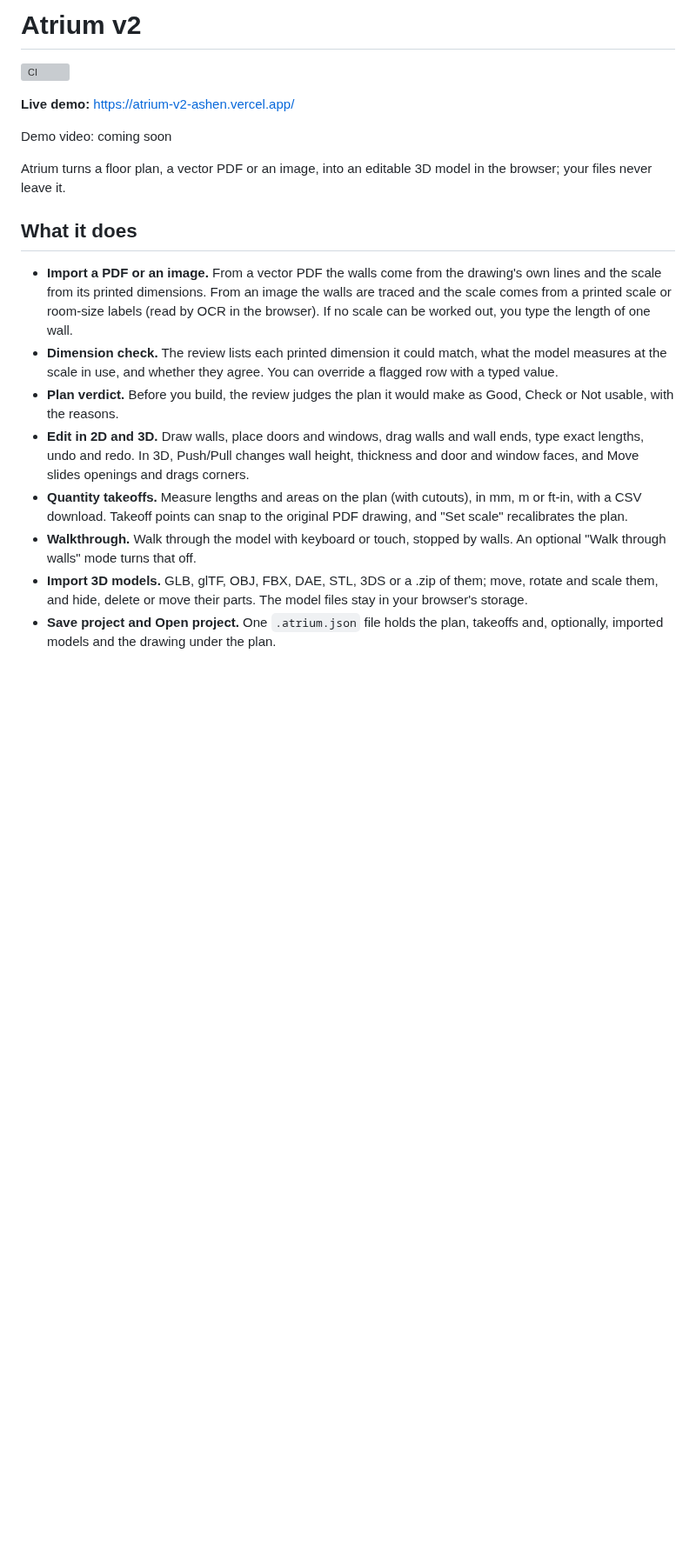
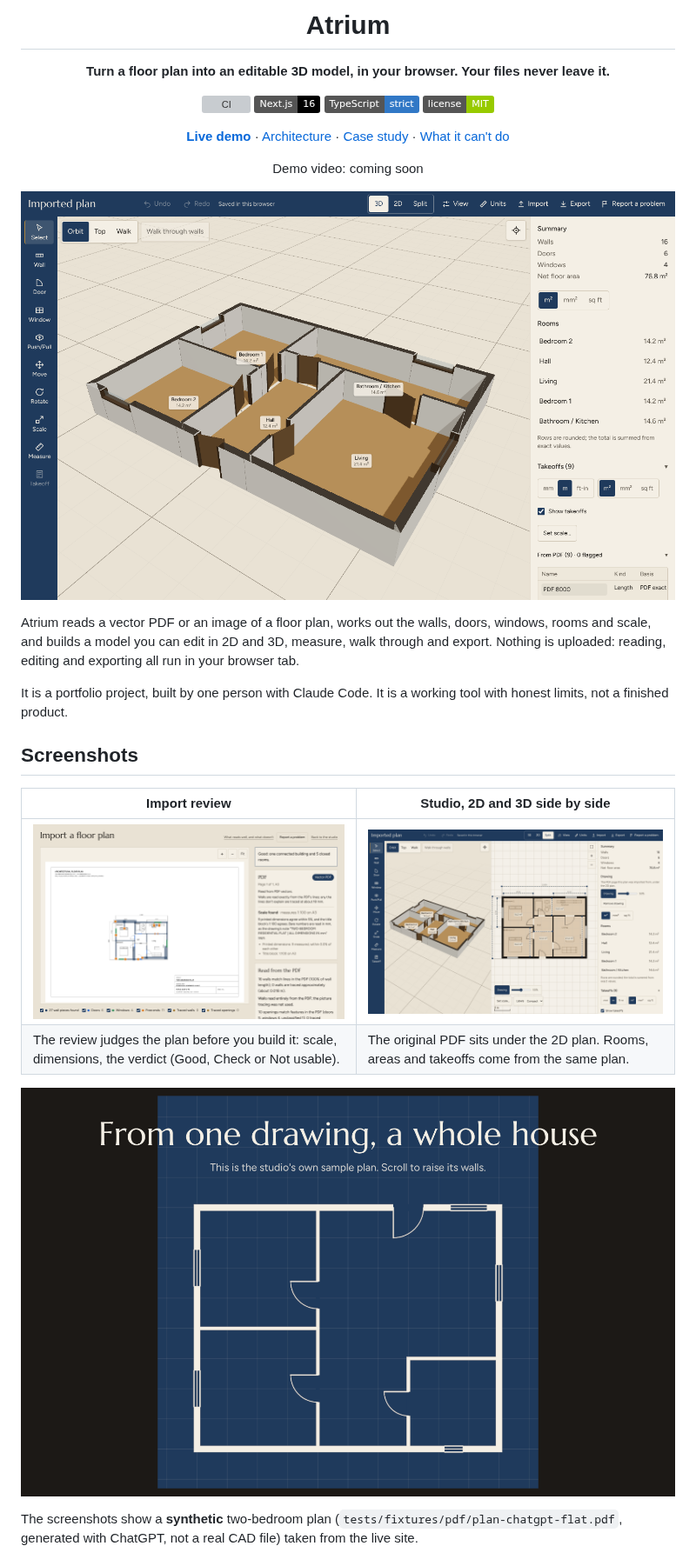
Before and after one commit to RachitMittal-20/Atrium-v2, a Markdown page: README.md, the part around one of its changes. Shown at 87% size. GitHub-like rendering; pictures changed too: docs/images/import-review.png (added), docs/images/landing.png (added), docs/images/studio-3d-cutaway.png (added); badges without logos; blank space fills up the shorter version; grey boxes are pictures that could not be loaded.

```diff
--- a/README.md
+++ b/README.md
@@ -1,20 +1,34 @@
-# Atrium v2
+<div align="center">
+
+# Atrium
+
+**Turn a floor plan into an editable 3D model, in your browser. Your files never leave it.**
 
 [![CI](https://github.com/RachitMittal-20/Atrium-v2/actions/workflows/ci.yml/badge.svg)](https://github.com/RachitMittal-20/Atrium-v2/actions/workflows/ci.yml)
+![Next.js 16](https://img.shields.io/badge/Next.js-16-black)
+![TypeScript strict](https://img.shields.io/badge/TypeScript-strict-3178c6)
+![License MIT](https://img.shields.io/badge/license-MIT-green)
 
-**Live demo:** https://atrium-v2-ashen.vercel.app/
+[**Live demo**](https://atrium-v2-ashen.vercel.app/) · [Architecture](docs/ARCHITECTURE.md) · [Case study](docs/case-study-arrowhead-scale.md) · [What it can't do](src/app/limits/page.tsx)
 
 Demo video: coming soon
 
-Atrium turns a floor plan, a vector PDF or an image, into an editable 3D model in the browser; your files never leave it.
+![Atrium's studio: an imported plan in 3D with the walls cut at 1.2 m and rooms named](docs/images/studio-3d-cutaway.png)
 
-## What it does
+</div>
 
-- **Import a PDF or an image.** From a vector PDF the walls come from the drawing's own lines and the scale from its printed dimensions. From an image the walls are traced and the scale comes from a printed scale or room-size labels (read by OCR in the browser). If no scale can be worked out, you type the length of one wall.
-- **Dimension check.** The review lists each printed dimension it could match, what the model measures at the scale in use, and whether they agree. You can override a flagged row with a typed value.
-- **Plan verdict.** Before you build, the review judges the plan it would make as Good, Check or Not usable, with the reasons.
-- **Edit in 2D and 3D.** Draw walls, place doors and windows, drag walls and wall ends, type exact lengths, undo and redo. In 3D, Push/Pull changes wall height, thickness and door and window faces, and Move slides openings and drags corners.
-- **Quantity takeoffs.** Measure lengths and areas on the plan (with cutouts), in mm, m or ft-in, with a CSV download. Takeoff points can snap to the original PDF drawing, and "Set scale" recalibrates the plan.
-- **Walkthrough.** Walk through the model with keyboard or touch, stopped by walls. An optional "Walk through walls" mode turns that off.
-- **Import 3D models.** GLB, glTF, OBJ, FBX, DAE, STL, 3DS or a .zip of them; move, rotate and scale them, and hide, delete or move their parts. The model files stay in your browser's storage.
-- **Save project and Open project.** One `.atrium.json` file holds the plan, takeoffs and, optionally, imported models and the drawing under the plan.
+Atrium reads a vector PDF or an image of a floor plan, works out the walls, doors, windows, rooms and scale, and builds a model you can edit in 2D and 3D, measure, walk through and export. Nothing is uploaded: reading, editing and exporting all run in your browser tab.
+
+It is a portfolio project, built by one person with Claude Code. It is a working tool with honest limits, not a finished product.
+
+## Screenshots
+
+| Import review | Studio, 2D and 3D side by side |
+| --- | --- |
+| ![Import review: plan verdict, scale found, walls read from the PDF](docs/images/import-review.png) | ![Split view: the 3D model next to the 2D plan with the original drawing underneath](docs/images/studio-split.png) |
+| The review judges the plan before you build it: scale, dimensions, the verdict (Good, Check or Not usable). | The original PDF sits under the 2D plan. Rooms, areas and takeoffs come from the same plan. |
+
+![The landing page's sample plan, drawn as a blueprint](docs/images/landing.png)
+
+The screenshots show a **synthetic** two-bedroom plan (`tests/fixtures/pdf/plan-chatgpt-flat.pdf`, generated with ChatGPT, not a real CAD file) taken from the live site.
+
```
Also changed, not shown: other parts of README.md (+87 -30 lines).
